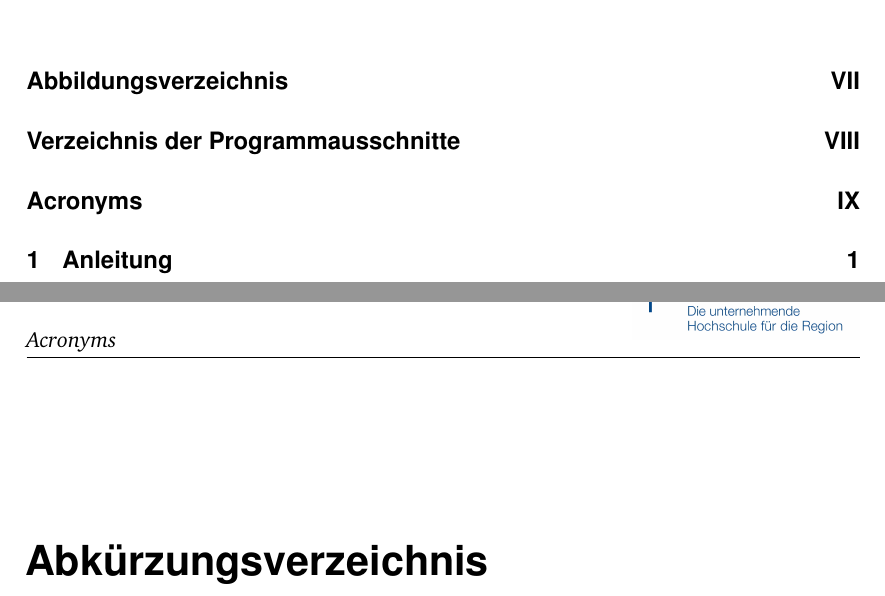
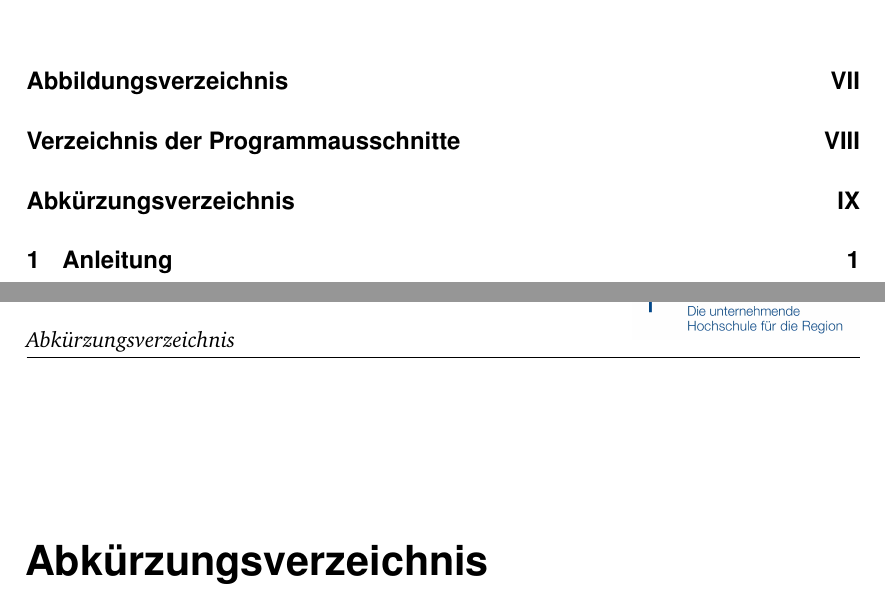
Before and after one commit to s1m0n1996/LaTex-Template, a LaTeX document (LaTeX_Vorlage.tex, which reads latex_einstellungen/Packages.tex): two parts of pages 5 and 9 of 24, joined at a grey line, cut so that both start at the same text. Compiled offline with pdfLaTeX.

Commit message:
Abkürzungsverzeichniss angepasst

```diff
--- a/latex_einstellungen/Packages.tex
+++ b/latex_einstellungen/Packages.tex
@@ -114,12 +114,12 @@ ilines				% Trennlinie linksbündig ausrichten
 %		ausgeführt werden muss.
 %		Die Definitionen sind ausgegliedert in die Datei Abkuerzungen.tex.
 % --------------------------------------------------------------------------
-\usepackage[intoc]{nomencl}
-  \let\abbrev\nomenclature
-  \renewcommand{\nomname}{Abkürzungsverzeichnis}
-  \setlength{\nomlabelwidth}{.25\hsize}
-  \renewcommand{\nomlabel}[1]{#1 \dotfill}
-  \setlength{\nomitemsep}{-\parsep}
+%\usepackage[intoc]{nomencl}
+%  \let\abbrev\nomenclature
+%  \renewcommand{\nomname}{Abkürzungsverzeichnis}
+%  \setlength{\nomlabelwidth}{.25\hsize}
+%  \renewcommand{\nomlabel}[1]{#1 \dotfill}
+%  \setlength{\nomitemsep}{-\parsep}
 
 
 % ===========================================================================
@@ -289,8 +289,9 @@ ilines				% Trennlinie linksbündig ausrichten
 	toc,
 	acronym,
 	nopostdot=true,
+	translate=babel,
 	style=long4col, % [indexgroup, long4col, tree, altlist, mcolindex]
-%	nonumberlist=true, % deaktiviere rückreferenz
+	nonumberlist=true, % deaktiviere rückreferenz
 ]{glossaries}
 
 \loadglsentries{./Inhalt/Abkuerzungsverzeichnis}
```
